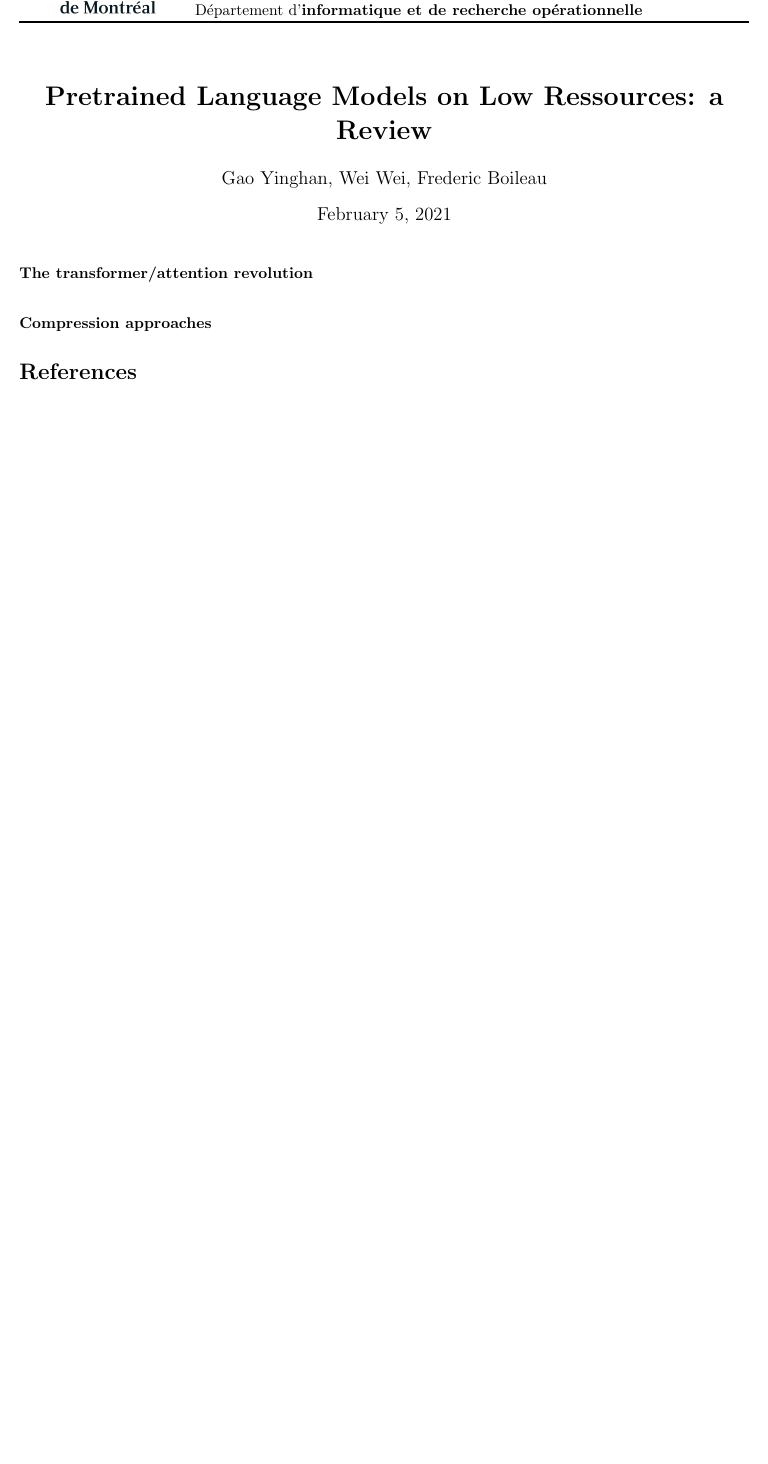
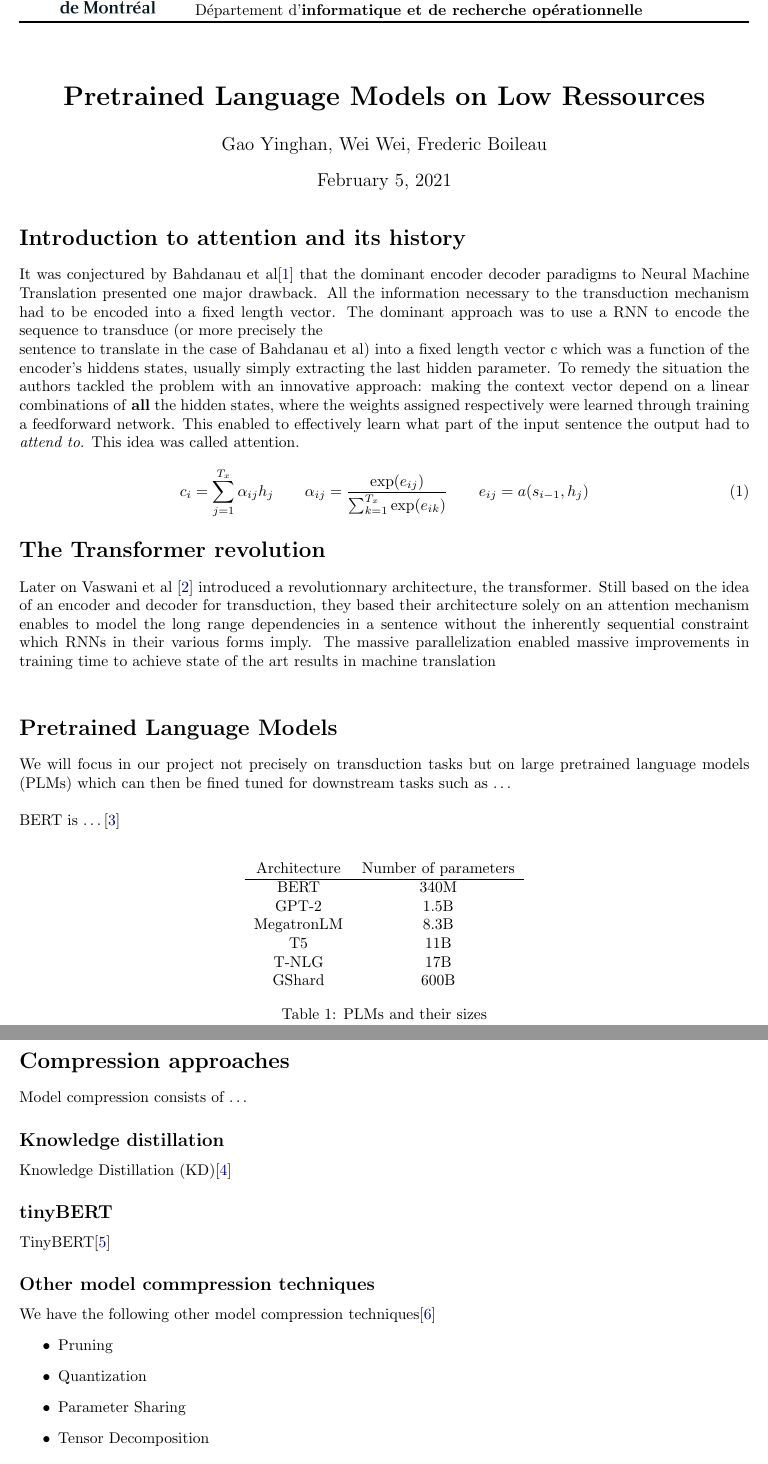
Before and after one commit to millenialSpirou/ift6010, a LaTeX document (tex/projectproposal.tex): part of the page before the commit and two parts of pages 1 and 2 of 2 after it, the two joined at a grey line, cut so that both start at the same text, the shorter picture padded with empty space. Compiled offline with pdfLaTeX.

Commit message:
"started proposal"

```diff
--- a/tex/projectproposal.tex
+++ b/tex/projectproposal.tex
@@ -1,4 +1,10 @@
 \documentclass{article}
+
+\usepackage{amsmath}
+\usepackage{amssymb}
+\usepackage{comment}
+
+
 \usepackage[table]{xcolor}
 \usepackage{longtable}
 \usepackage{geometry}
@@ -30,7 +36,7 @@
 }
 
 % Title
-\title{\textbf{Pretrained Language Models on Low Ressources: a Review}}
+\title{\textbf{Pretrained Language Models on Low Ressources}}
 \author{Gao Yinghan, Wei Wei, Frederic Boileau}
 
 \begin{document}
@@ -38,7 +44,104 @@
 \thispagestyle{plain}
 
 
-\paragraph{The transformer/attention revolution}
+\section*{Introduction to attention and its history}
 
-\paragraph{Compression approaches}
+It was conjectured by Bahdanau et al\cite{bahdanau2016neural} that the
+dominant encoder decoder paradigms to Neural Machine Translation presented one
+major drawback. All the information necessary to the transduction mechanism had
+to be encoded into a fixed length vector. The dominant approach was to use a RNN
+to encode the sequence to transduce (or more precisely the
 
+
+
+sentence to translate
+in the case of Bahdanau et al) into a fixed length vector c which was a function
+of the encoder's hiddens states, usually simply extracting the last hidden
+parameter. To remedy the situation the authors tackled the problem with an
+innovative approach: making the context vector depend on a linear combinations
+of \textbf{all} the hidden states, where the weights assigned respectively were
+learned through training a feedforward network. This enabled to effectively
+learn what part of the input sentence the output had to \textit{attend to}. This
+idea was called attention.
+
+\begin{equation}
+  \label{eq:3}
+  c_{i} = \sum_{j=1}^{T_{x}}\alpha_{ij}h_{j} \qquad
+  \alpha_{ij} = \frac{\exp(e_{ij})}{\sum_{k=1}^{T_{x}}\exp(e_{ik})} \qquad
+  e_{ij} = a(s_{i-1}, h_{j})
+\end{equation}
+% TODO explain in words fundamental equations of attention
+
+
+\section*{The Transformer revolution}
+% TODO explain transformer
+Later on Vaswani et al \cite{allyouneed} introduced a revolutionnary
+architecture, the transformer. Still based on the idea of an encoder and decoder
+for transduction, they based their architecture solely on an attention mechanism
+enables to model the long range dependencies in a sentence without the
+inherently sequential constraint which RNNs in their various forms imply. The
+massive parallelization enabled massive improvements in training time to achieve
+state of the art results in machine translation\\
+
+% TODO add fundamental transformer equation
+%
+
+\section*{Pretrained Language Models}
+% TODO explain PLMs in general and knowledge transfer
+We will focus in our project not precisely on transduction tasks but on large
+pretrained language models (PLMs) which can then be fined tuned for downstream
+tasks such as \ldots\\
+
+
+
+% TODO explain BERT
+%
+BERT is \ldots\cite{bert}\\
+
+
+\begin{table}[h]
+  \centering
+  \begin{tabular}{cc}
+    Architecture & Number of parameters\\
+    \hline
+    BERT & 340M\\
+    GPT-2 & 1.5B\\
+    MegatronLM & 8.3B\\
+    T5 & 11B\\
+    T-NLG & 17B\\
+    GShard & 600B
+  \end{tabular}
+  \caption{PLMs and their sizes}
+\end{table}
+
+\section*{Compression approaches}
+Model compression consists of \ldots
+
+\subsection*{Knowledge distillation}
+% TODO explain Knowledge distillation
+%
+Knowledge Distillation (KD)\cite{hinton2015distilling}
+
+\subsection*{tinyBERT}
+% TODO explain TinyBERT
+%
+TinyBERT\cite{tinybert}
+
+\subsection*{Other model commpression techniques}
+% TODO explain other model compression techniques
+%
+We have the following other model compression techniques\cite{gupta2020compression}
+\begin{itemize}
+  \item Pruning
+  \item Quantization
+  \item Parameter Sharing
+  \item Tensor Decomposition
+\end{itemize}
+
+
+
+% TODO explain metrics such for evaluation such as Squad and Glue
+%
+PLMs can be evaluated on GLUE for general LM performance and more specific downstream
+tasks for which they are fine tuned such as Squad.
+\begin{itemize}
@@ -51 +160,12 @@
+\begin{comment}
+
+\begin{itemize}
+  \item Albert\cite{Lan2020ALBERT}
+  \item Reformer\cite{Kitaev2020Reformer:}
+  \item Simple Recurrent Units (SRU)\cite{sru}
+  \item Sparse Transformers (ST)\cite{sparsetransformers}
+\end{itemize}
+
+\end{comment}
+
 \end{document}
```
Also changed, not shown: tex/projectbibliography.bib (+23 -23 lines), tex/projectproposal.pdf, tex/projectproposal.tex (6 more changed lines), 1 other file.
